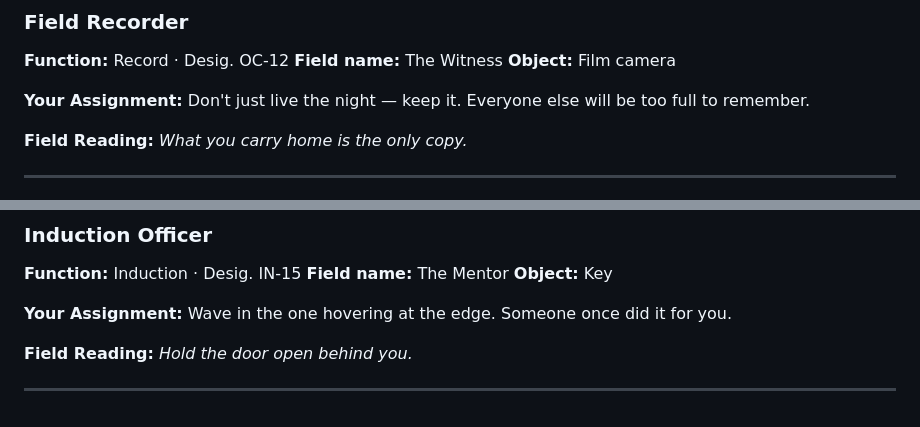
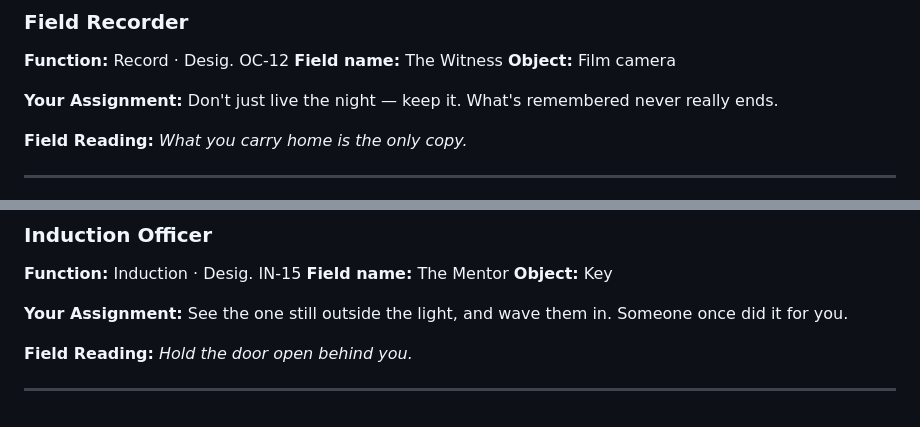
Before and after one commit to Jpoliachik/department-intergalactic-vibes, a Markdown page: ASSIGNMENTS.md, 2 parts joined by grey strips. Drawn GitHub-style.

```diff
--- a/ASSIGNMENTS.md
+++ b/ASSIGNMENTS.md
@@ -188,7 +188,7 @@ There are no bad designations and no hierarchy. The Grid needs every function ru
 **Field name:** The Witness
 **Object:** Film camera
 
-**Your Assignment:** Don't just live the night — keep it. Everyone else will be too full to remember.
+**Your Assignment:** Don't just live the night — keep it. What's remembered never really ends.
 
 **Field Reading:** _What you carry home is the only copy._
 
@@ -224,7 +224,7 @@ There are no bad designations and no hierarchy. The Grid needs every function ru
 **Field name:** The Mentor
 **Object:** Key
 
-**Your Assignment:** Wave in the one hovering at the edge. Someone once did it for you.
+**Your Assignment:** See the one still outside the light, and wave them in. Someone once did it for you.
 
 **Field Reading:** _Hold the door open behind you._
 
```
Also changed, not shown: other parts of ASSIGNMENTS.md (+3 -3 lines).
